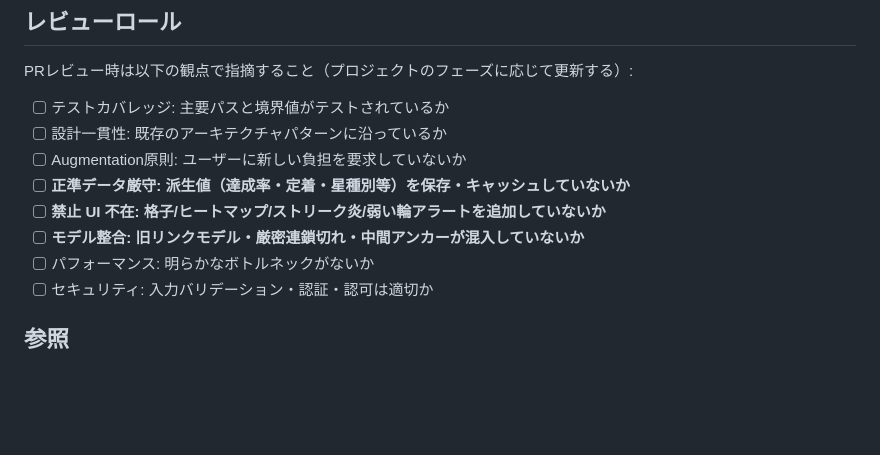
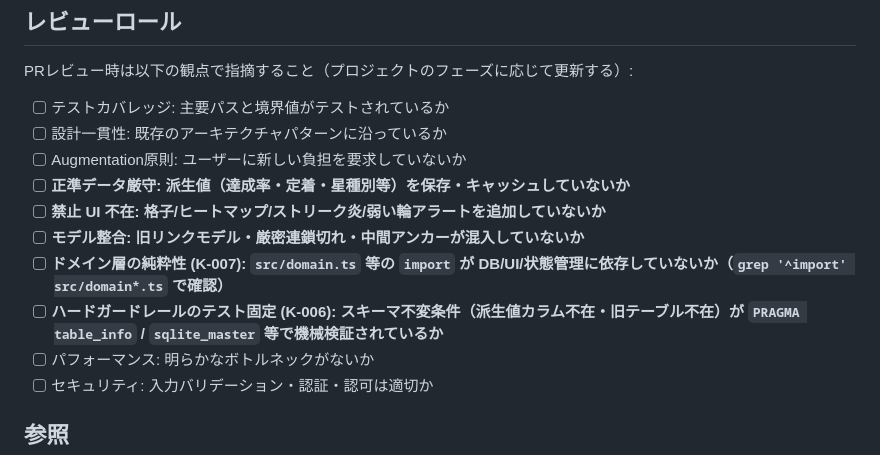
Before and after one commit to nokku-dev/knockon, a Markdown page: CLAUDE.md, the part around the change. GitHub-like rendering; blank space fills up the shorter version.

```diff
--- a/CLAUDE.md
+++ b/CLAUDE.md
@@ -66,6 +66,8 @@ PRレビュー時は以下の観点で指摘すること（プロジェクトの
 - [ ] **正準データ厳守: 派生値（達成率・定着・星種別等）を保存・キャッシュしていないか**
 - [ ] **禁止 UI 不在: 格子/ヒートマップ/ストリーク炎/弱い輪アラートを追加していないか**
 - [ ] **モデル整合: 旧リンクモデル・厳密連鎖切れ・中間アンカーが混入していないか**
+- [ ] **ドメイン層の純粋性 (K-007): `src/domain.ts` 等の `import` が DB/UI/状態管理に依存していないか（`grep '^import' src/domain*.ts` で確認）**
+- [ ] **ハードガードレールのテスト固定 (K-006): スキーマ不変条件（派生値カラム不在・旧テーブル不在）が `PRAGMA table_info` / `sqlite_master` 等で機械検証されているか**
 - [ ] パフォーマンス: 明らかなボトルネックがないか
 - [ ] セキュリティ: 入力バリデーション・認証・認可は適切か
 
```
Also changed, not shown: KNOWLEDGE.md (+16 -0 lines), docs/decisions/0008-test-strategy-ts-jest-bettersqlite.md (added, +57 -0 lines).
